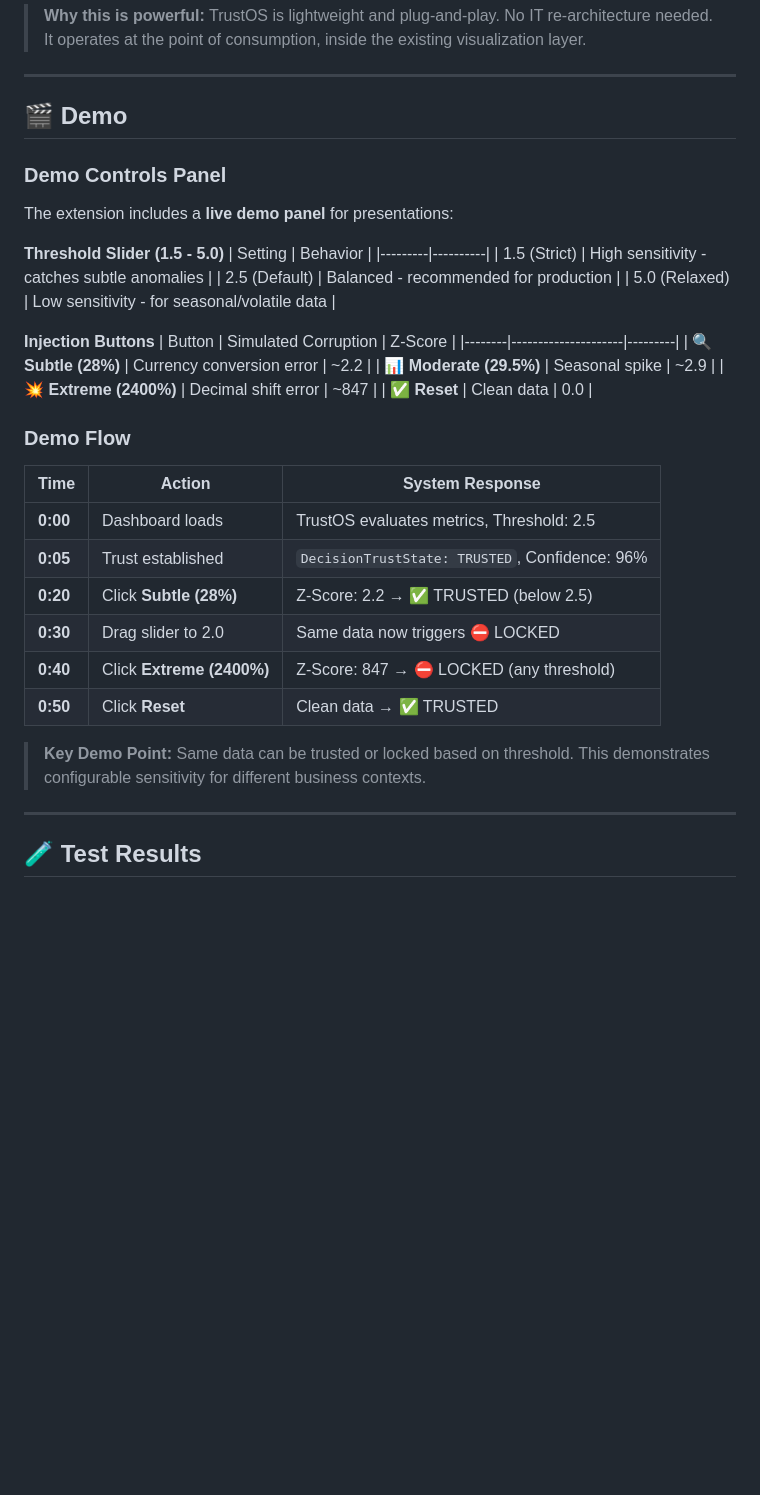
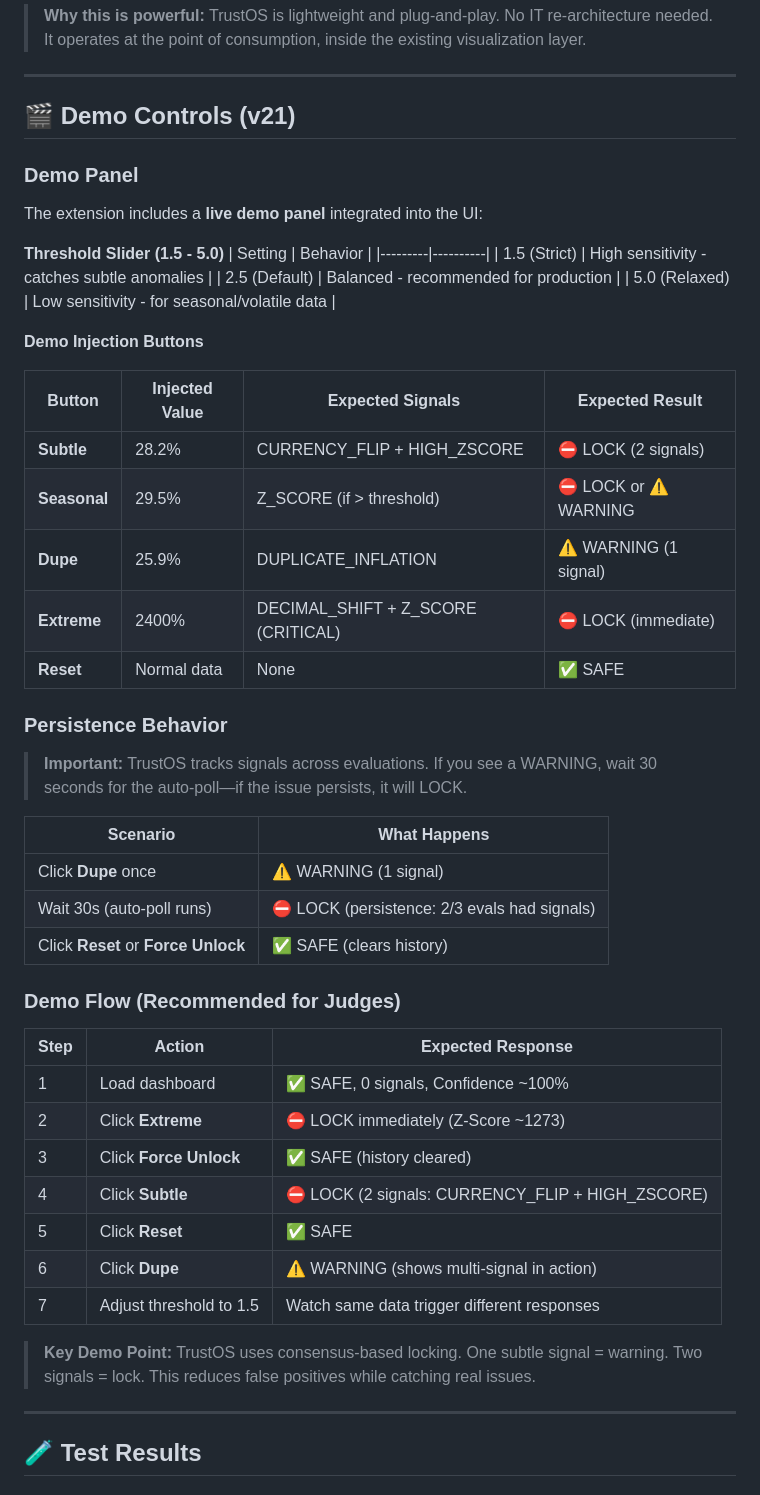
Before and after one commit to t6harsh/TrustOS-Tableau, a Markdown page: README.md, the part around one of its changes. GitHub-like rendering; blank space fills up the shorter version.

```diff
--- a/README.md
+++ b/README.md
@@ -264,11 +292,11 @@ flowchart LR
 
 ---
 
-## 🎬 Demo
+## 🎬 Demo Controls (v21)
 
-### Demo Controls Panel
+### Demo Panel
 
-The extension includes a **live demo panel** for presentations:
+The extension includes a **live demo panel** integrated into the UI:
 
 **Threshold Slider (1.5 - 5.0)**
 | Setting | Behavior |
@@ -277,26 +305,39 @@ The extension includes a **live demo panel** for presentations:
 | 2.5 (Default) | Balanced - recommended for production |
 | 5.0 (Relaxed) | Low sensitivity - for seasonal/volatile data |
 
-**Injection Buttons**
-| Button | Simulated Corruption | Z-Score |
-|--------|---------------------|---------|
-| 🔍 **Subtle (28%)** | Currency conversion error | ~2.2 |
-| 📊 **Moderate (29.5%)** | Seasonal spike | ~2.9 |
-| 💥 **Extreme (2400%)** | Decimal shift error | ~847 |
-| ✅ **Reset** | Clean data | 0.0 |
+**Demo Injection Buttons**
 
-### Demo Flow
+| Button | Injected Value | Expected Signals | Expected Result |
+|--------|---------------|------------------|-----------------|
+| **Subtle** | 28.2% | CURRENCY_FLIP + HIGH_ZSCORE | ⛔ LOCK (2 signals) |
+| **Seasonal** | 29.5% | Z_SCORE (if > threshold) | ⛔ LOCK or ⚠️ WARNING |
+| **Dupe** | 25.9% | DUPLICATE_INFLATION | ⚠️ WARNING (1 signal) |
+| **Extreme** | 2400% | DECIMAL_SHIFT + Z_SCORE (CRITICAL) | ⛔ LOCK (immediate) |
+| **Reset** | Normal data | None | ✅ SAFE |
 
-| Time | Action | System Response |
-|------|--------|-----------------|
-| **0:00** | Dashboard loads | TrustOS evaluates metrics, Threshold: 2.5 |
-| **0:05** | Trust established | `DecisionTrustState: TRUSTED`, Confidence: 96% |
-| **0:20** | Click **Subtle (28%)** | Z-Score: 2.2 → ✅ TRUSTED (below 2.5) |
-| **0:30** | Drag slider to 2.0 | Same data now triggers ⛔ LOCKED |
-| **0:40** | Click **Extreme (2400%)** | Z-Score: 847 → ⛔ LOCKED (any threshold) |
-| **0:50** | Click **Reset** | Clean data → ✅ TRUSTED |
+### Persistence Behavior
 
-> **Key Demo Point:** Same data can be trusted or locked based on threshold. This demonstrates configurable sensitivity for different business contexts.
+> **Important:** TrustOS tracks signals across evaluations. If you see a WARNING, wait 30 seconds for the auto-poll—if the issue persists, it will LOCK.
+
+| Scenario | What Happens |
+|----------|--------------|
+| Click **Dupe** once | ⚠️ WARNING (1 signal) |
+| Wait 30s (auto-poll runs) | ⛔ LOCK (persistence: 2/3 evals had signals) |
+| Click **Reset** or **Force Unlock** | ✅ SAFE (clears history) |
+
+### Demo Flow (Recommended for Judges)
+
+| Step | Action | Expected Response |
+|------|--------|-------------------|
+| 1 | Load dashboard | ✅ SAFE, 0 signals, Confidence ~100% |
+| 2 | Click **Extreme** | ⛔ LOCK immediately (Z-Score ~1273) |
+| 3 | Click **Force Unlock** | ✅ SAFE (history cleared) |
+| 4 | Click **Subtle** | ⛔ LOCK (2 signals: CURRENCY_FLIP + HIGH_ZSCORE) |
+| 5 | Click **Reset** | ✅ SAFE |
+| 6 | Click **Dupe** | ⚠️ WARNING (shows multi-signal in action) |
+| 7 | Adjust threshold to 1.5 | Watch same data trigger different responses |
+
+> **Key Demo Point:** TrustOS uses consensus-based locking. One subtle signal = warning. Two signals = lock. This reduces false positives while catching real issues.
 
 ---
 
```
Also changed, not shown: other parts of README.md (+61 -33 lines).
